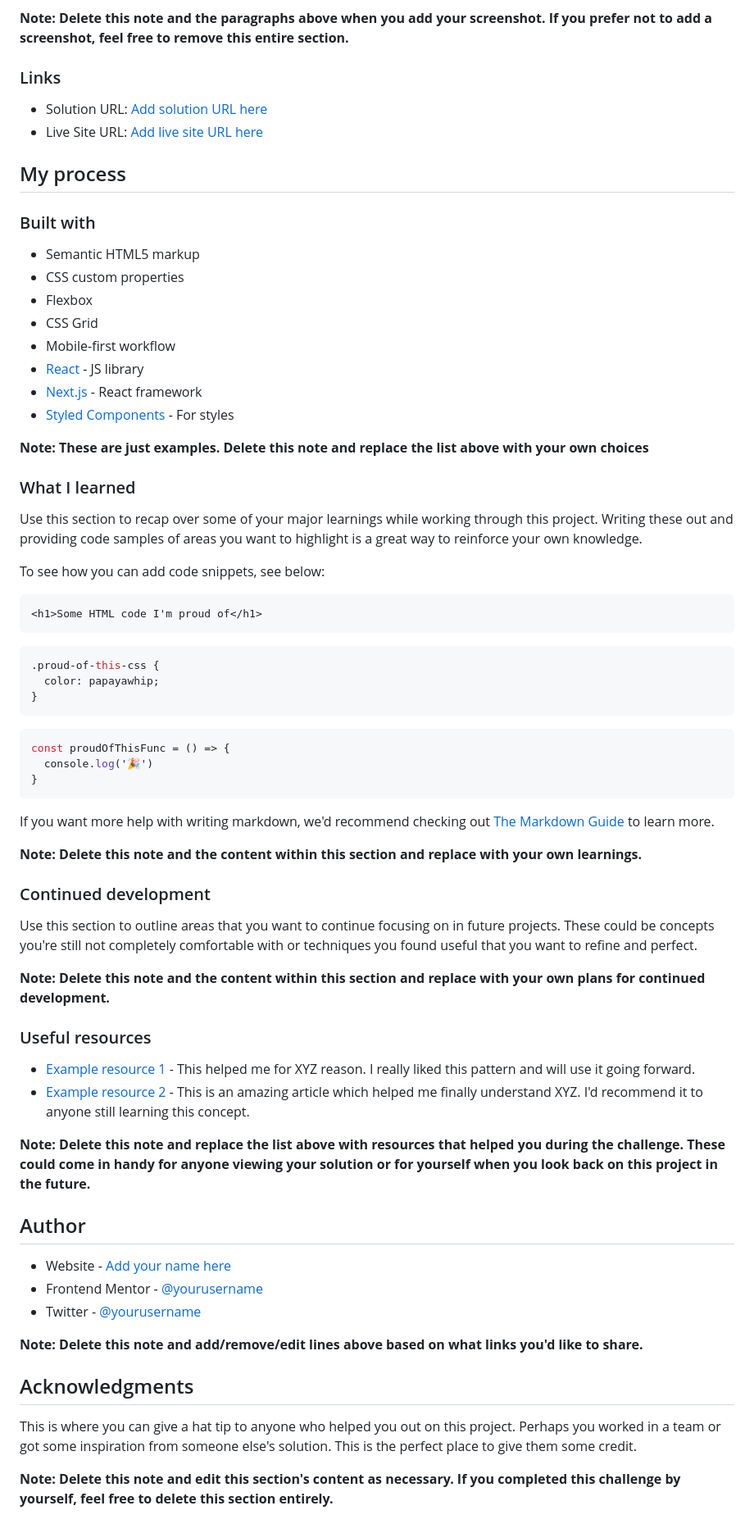
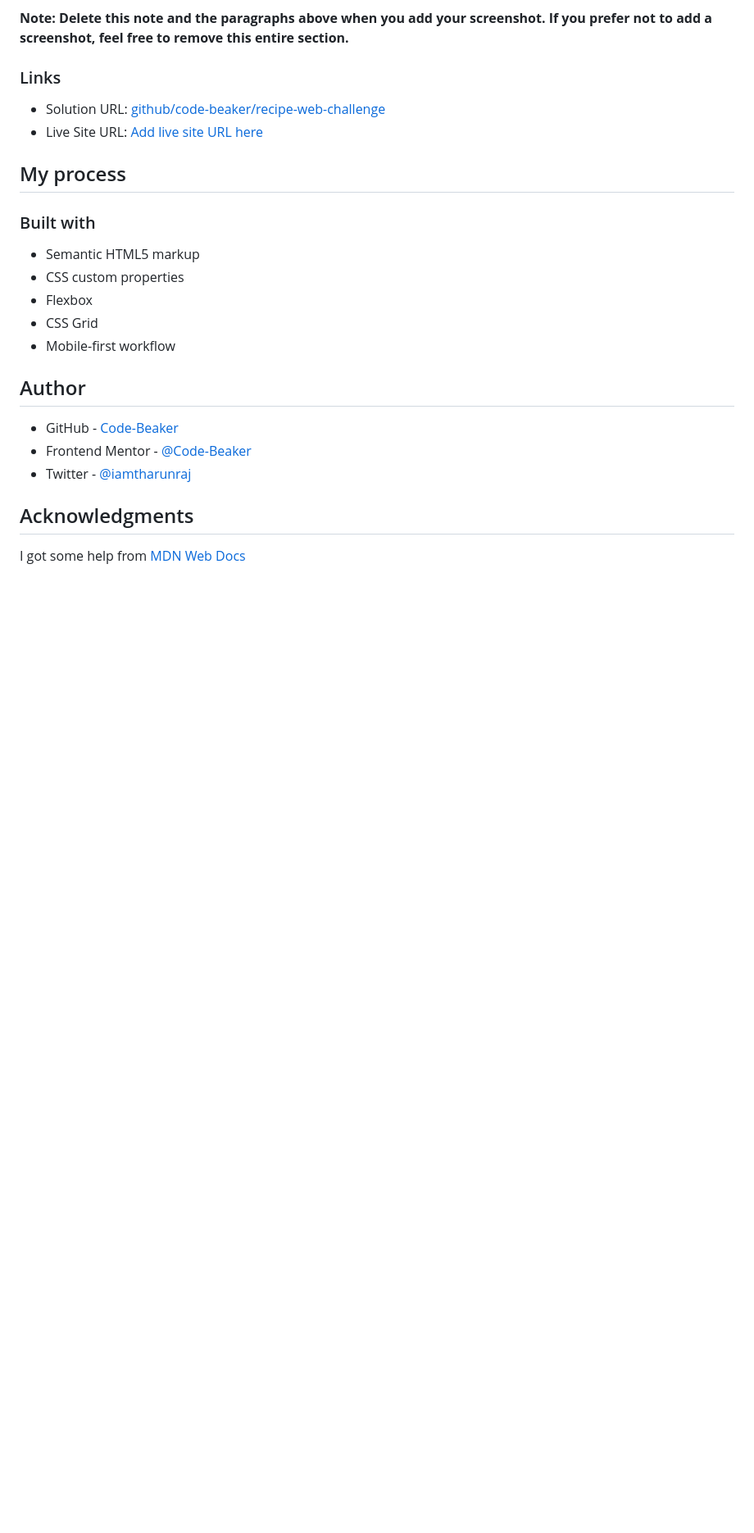
Before and after one commit to Code-Beaker/recipe-web-challenge, a Markdown page: README-template.md, the part around the change printed below. Shown: that part at 82% size. Drawn GitHub-style; blank space fills up the shorter version.

Commit message:
edited and added information

````diff
--- a/README-template.md
+++ b/README-template.md
@@ -34,7 +35,7 @@ Then crop/optimize/edit your image however you like, add it to your project, and
 
 ### Links
 
-- Solution URL: [Add solution URL here](https://your-solution-url.com)
+- Solution URL: [github/code-beaker/recipe-web-challenge](https://github.com/Code-Beaker/recipe-web-challenge)
 - Live Site URL: [Add live site URL here](https://your-live-site-url.com)
 
 ## My process
@@ -46,59 +47,13 @@ Then crop/optimize/edit your image however you like, add it to your project, and
 - Flexbox
 - CSS Grid
 - Mobile-first workflow
-- [React](https://reactjs.org/) - JS library
-- [Next.js](https://nextjs.org/) - React framework
-- [Styled Components](https://styled-components.com/) - For styles
-
-**Note: These are just examples. Delete this note and replace the list above with your own choices**
-
-### What I learned
-
-Use this section to recap over some of your major learnings while working through this project. Writing these out and providing code samples of areas you want to highlight is a great way to reinforce your own knowledge.
-
-To see how you can add code snippets, see below:
-
-```html
-<h1>Some HTML code I'm proud of</h1>
-```
-```css
-.proud-of-this-css {
-  color: papayawhip;
-}
-```
-```js
-const proudOfThisFunc = () => {
-  console.log('🎉')
-}
-```
-
-If you want more help with writing markdown, we'd recommend checking out [The Markdown Guide](https://www.markdownguide.org/) to learn more.
-
-**Note: Delete this note and the content within this section and replace with your own learnings.**
-
-### Continued development
-
-Use this section to outline areas that you want to continue focusing on in future projects. These could be concepts you're still not completely comfortable with or techniques you found useful that you want to refine and perfect.
-
-**Note: Delete this note and the content within this section and replace with your own plans for continued development.**
-
-### Useful resources
-
-- [Example resource 1](https://www.example.com) - This helped me for XYZ reason. I really liked this pattern and will use it going forward.
-- [Example resource 2](https://www.example.com) - This is an amazing article which helped me finally understand XYZ. I'd recommend it to anyone still learning this concept.
-
-**Note: Delete this note and replace the list above with resources that helped you during the challenge. These could come in handy for anyone viewing your solution or for yourself when you look back on this project in the future.**
 
 ## Author
 
-- Website - [Add your name here](https://www.your-site.com)
-- Frontend Mentor - [@yourusername](https://www.frontendmentor.io/profile/yourusername)
-- Twitter - [@yourusername](https://www.twitter.com/yourusername)
-
-**Note: Delete this note and add/remove/edit lines above based on what links you'd like to share.**
+- GitHub - [Code-Beaker](https://www.your-site.com)
+- Frontend Mentor - [@Code-Beaker](https://www.frontendmentor.io/profile/Code-Beaker)
+- Twitter - [@iamtharunraj](https://www.twitter.com/@iamtharunraj)
 
 ## Acknowledgments
 
-This is where you can give a hat tip to anyone who helped you out on this project. Perhaps you worked in a team or got some inspiration from someone else's solution. This is the perfect place to give them some credit.
-
-**Note: Delete this note and edit this section's content as necessary. If you completed this challenge by yourself, feel free to delete this section entirely.**
+I got some help from [MDN Web Docs](https://developer.mozilla.org/en-US/)
````
Also changed, not shown: other parts of README-template.md (+16 -15 lines), screenshot-desktop.png (added), screenshot-mobile.png (added).
